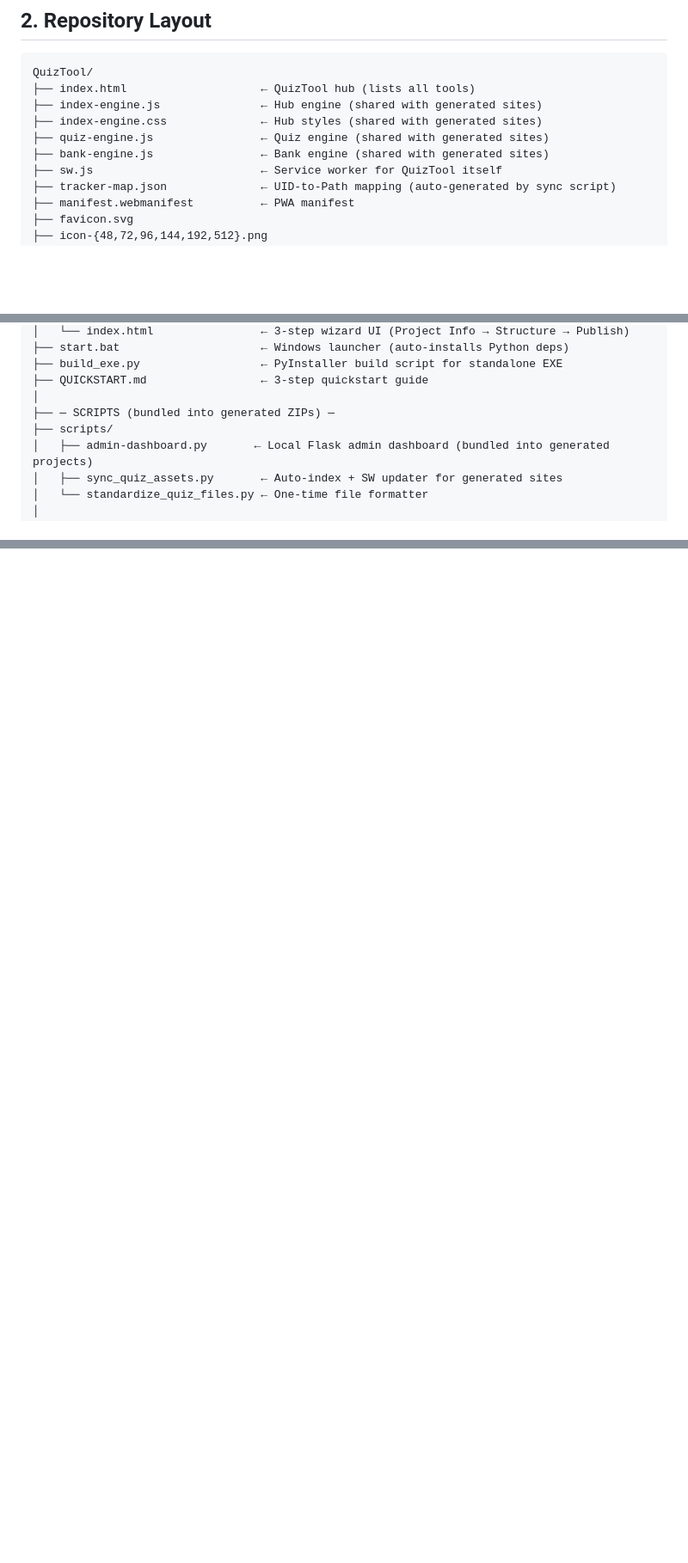
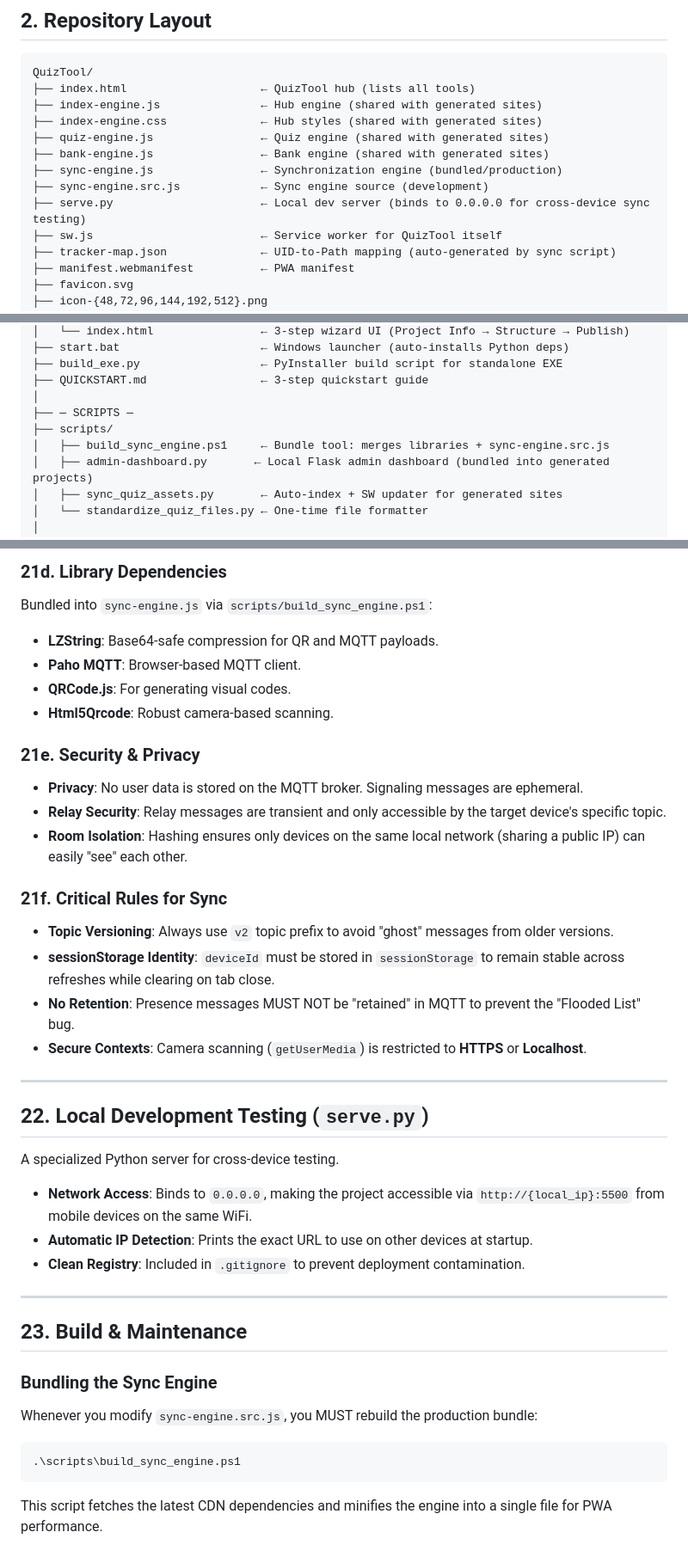
Before and after one commit to eyad-elghareeb/QuizTool, a Markdown page: AGENTS.md, 3 parts joined by grey strips. Shown at 86% size. Rendered like a GitHub page; blank space fills up the shorter version.

Commit message:
docs: add documentation for the new synchronization engine and local development server

````diff
--- a/AGENTS.md
+++ b/AGENTS.md
@@ -26,6 +26,9 @@ QuizTool/
 ├── index-engine.css              ← Hub styles (shared with generated sites)
 ├── quiz-engine.js                ← Quiz engine (shared with generated sites)
 ├── bank-engine.js                ← Bank engine (shared with generated sites)
+├── sync-engine.js                ← Synchronization engine (bundled/production)
+├── sync-engine.src.js            ← Sync engine source (development)
+├── serve.py                      ← Local dev server (binds to 0.0.0.0 for cross-device sync testing)
 ├── sw.js                         ← Service worker for QuizTool itself
 ├── tracker-map.json              ← UID-to-Path mapping (auto-generated by sync script)
 ├── manifest.webmanifest          ← PWA manifest
@@ -55,8 +58,9 @@ QuizTool/
 ├── build_exe.py                  ← PyInstaller build script for standalone EXE
 ├── QUICKSTART.md                 ← 3-step quickstart guide
 │
-├── — SCRIPTS (bundled into generated ZIPs) —
+├── — SCRIPTS —
 ├── scripts/
+│   ├── build_sync_engine.ps1     ← Bundle tool: merges libraries + sync-engine.src.js
 │   ├── admin-dashboard.py       ← Local Flask admin dashboard (bundled into generated projects)
 │   ├── sync_quiz_assets.py       ← Auto-index + SW updater for generated sites
 │   └── standardize_quiz_files.py ← One-time file formatter
@@ -857,0 +894,37 @@ Available at `/admin/pdf-exporter` as a standalone built-in tool. Features:
+### 21d. Library Dependencies
+Bundled into `sync-engine.js` via `scripts/build_sync_engine.ps1`:
+- **LZString**: Base64-safe compression for QR and MQTT payloads.
+- **Paho MQTT**: Browser-based MQTT client.
+- **QRCode.js**: For generating visual codes.
+- **Html5Qrcode**: Robust camera-based scanning.
+
+### 21e. Security & Privacy
+- **Privacy**: No user data is stored on the MQTT broker. Signaling messages are ephemeral.
+- **Relay Security**: Relay messages are transient and only accessible by the target device's specific topic.
+- **Room Isolation**: Hashing ensures only devices on the same local network (sharing a public IP) can easily "see" each other.
+
+### 21f. Critical Rules for Sync
+- **Topic Versioning**: Always use `v2` topic prefix to avoid "ghost" messages from older versions.
+- **sessionStorage Identity**: `deviceId` must be stored in `sessionStorage` to remain stable across refreshes while clearing on tab close.
+- **No Retention**: Presence messages MUST NOT be "retained" in MQTT to prevent the "Flooded List" bug.
+- **Secure Contexts**: Camera scanning (`getUserMedia`) is restricted to **HTTPS** or **Localhost**.
+
+---
+
+## 22. Local Development Testing (`serve.py`)
+
+A specialized Python server for cross-device testing.
+- **Network Access**: Binds to `0.0.0.0`, making the project accessible via `http://{local_ip}:5500` from mobile devices on the same WiFi.
+- **Automatic IP Detection**: Prints the exact URL to use on other devices at startup.
+- **Clean Registry**: Included in `.gitignore` to prevent deployment contamination.
+
+---
+
+## 23. Build & Maintenance
+
+### Bundling the Sync Engine
+Whenever you modify `sync-engine.src.js`, you MUST rebuild the production bundle:
+```powershell
+.\scripts\build_sync_engine.ps1
+```
+This script fetches the latest CDN dependencies and minifies the engine into a single file for PWA performance.
````
Also changed, not shown: other parts of AGENTS.md (+33 -1 lines).
